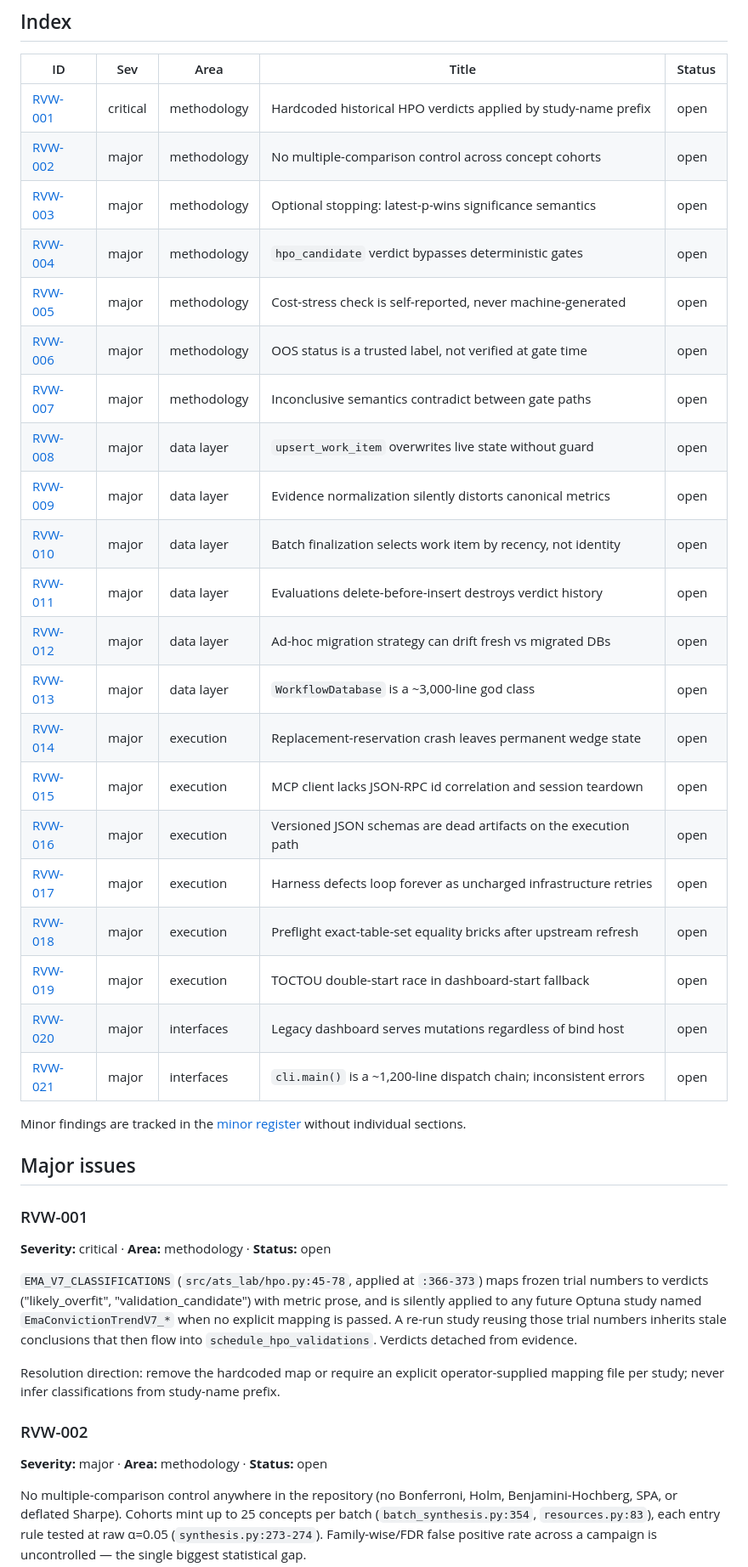
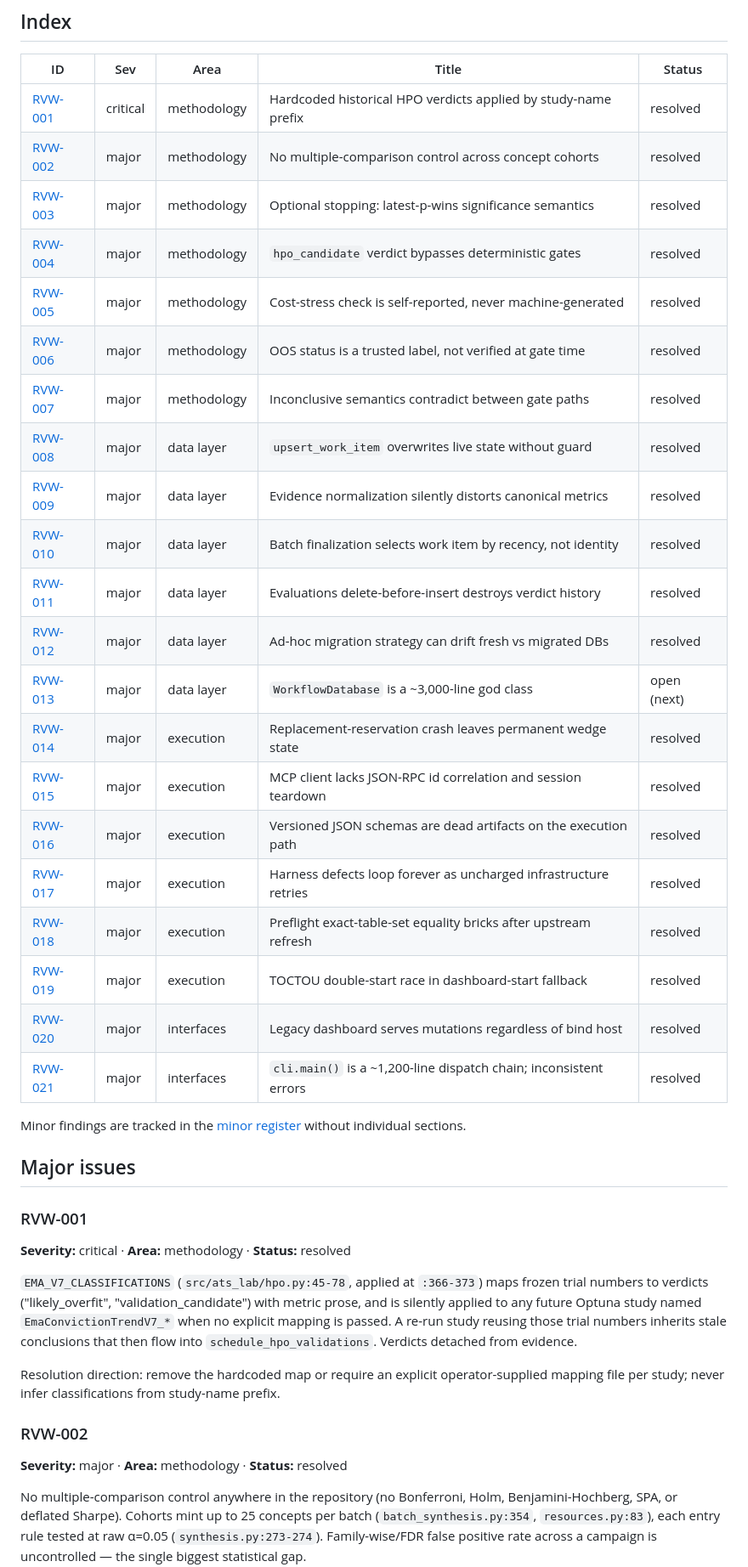
Before and after one commit to l-j-g/algorithmic-trading-strategy-laboratory, a Markdown page: docs/review-findings-2026-08.md, the part around one of its changes. Shown at 85% size. GitHub-like rendering.

Commit message:
docs: mark review register resolved through remediation; RVW-013 next

```diff
--- a/docs/review-findings-2026-08.md
+++ b/docs/review-findings-2026-08.md
@@ -13,27 +39,27 @@ Status values: `open` → `in_progress` → `resolved` (or `wontfix` with reason
 
 | ID | Sev | Area | Title | Status |
 |---|---|---|---|---|
-| [RVW-001](#rvw-001) | critical | methodology | Hardcoded historical HPO verdicts applied by study-name prefix | open |
-| [RVW-002](#rvw-002) | major | methodology | No multiple-comparison control across concept cohorts | open |
-| [RVW-003](#rvw-003) | major | methodology | Optional stopping: latest-p-wins significance semantics | open |
-| [RVW-004](#rvw-004) | major | methodology | `hpo_candidate` verdict bypasses deterministic gates | open |
-| [RVW-005](#rvw-005) | major | methodology | Cost-stress check is self-reported, never machine-generated | open |
-| [RVW-006](#rvw-006) | major | methodology | OOS status is a trusted label, not verified at gate time | open |
-| [RVW-007](#rvw-007) | major | methodology | Inconclusive semantics contradict between gate paths | open |
-| [RVW-008](#rvw-008) | major | data layer | `upsert_work_item` overwrites live state without guard | open |
-| [RVW-009](#rvw-009) | major | data layer | Evidence normalization silently distorts canonical metrics | open |
-| [RVW-010](#rvw-010) | major | data layer | Batch finalization selects work item by recency, not identity | open |
-| [RVW-011](#rvw-011) | major | data layer | Evaluations delete-before-insert destroys verdict history | open |
-| [RVW-012](#rvw-012) | major | data layer | Ad-hoc migration strategy can drift fresh vs migrated DBs | open |
-| [RVW-013](#rvw-013) | major | data layer | `WorkflowDatabase` is a ~3,000-line god class | open |
-| [RVW-014](#rvw-014) | major | execution | Replacement-reservation crash leaves permanent wedge state | open |
-| [RVW-015](#rvw-015) | major | execution | MCP client lacks JSON-RPC id correlation and session teardown | open |
-| [RVW-016](#rvw-016) | major | execution | Versioned JSON schemas are dead artifacts on the execution path | open |
-| [RVW-017](#rvw-017) | major | execution | Harness defects loop forever as uncharged infrastructure retries | open |
-| [RVW-018](#rvw-018) | major | execution | Preflight exact-table-set equality bricks after upstream refresh | open |
-| [RVW-019](#rvw-019) | major | execution | TOCTOU double-start race in dashboard-start fallback | open |
-| [RVW-020](#rvw-020) | major | interfaces | Legacy dashboard serves mutations regardless of bind host | open |
-| [RVW-021](#rvw-021) | major | interfaces | `cli.main()` is a ~1,200-line dispatch chain; inconsistent errors | open |
+| [RVW-001](#rvw-001) | critical | methodology | Hardcoded historical HPO verdicts applied by study-name prefix | resolved |
+| [RVW-002](#rvw-002) | major | methodology | No multiple-comparison control across concept cohorts | resolved |
+| [RVW-003](#rvw-003) | major | methodology | Optional stopping: latest-p-wins significance semantics | resolved |
+| [RVW-004](#rvw-004) | major | methodology | `hpo_candidate` verdict bypasses deterministic gates | resolved |
+| [RVW-005](#rvw-005) | major | methodology | Cost-stress check is self-reported, never machine-generated | resolved |
+| [RVW-006](#rvw-006) | major | methodology | OOS status is a trusted label, not verified at gate time | resolved |
+| [RVW-007](#rvw-007) | major | methodology | Inconclusive semantics contradict between gate paths | resolved |
+| [RVW-008](#rvw-008) | major | data layer | `upsert_work_item` overwrites live state without guard | resolved |
+| [RVW-009](#rvw-009) | major | data layer | Evidence normalization silently distorts canonical metrics | resolved |
+| [RVW-010](#rvw-010) | major | data layer | Batch finalization selects work item by recency, not identity | resolved |
+| [RVW-011](#rvw-011) | major | data layer | Evaluations delete-before-insert destroys verdict history | resolved |
+| [RVW-012](#rvw-012) | major | data layer | Ad-hoc migration strategy can drift fresh vs migrated DBs | resolved |
+| [RVW-013](#rvw-013) | major | data layer | `WorkflowDatabase` is a ~3,000-line god class | open (next) |
+| [RVW-014](#rvw-014) | major | execution | Replacement-reservation crash leaves permanent wedge state | resolved |
+| [RVW-015](#rvw-015) | major | execution | MCP client lacks JSON-RPC id correlation and session teardown | resolved |
+| [RVW-016](#rvw-016) | major | execution | Versioned JSON schemas are dead artifacts on the execution path | resolved |
+| [RVW-017](#rvw-017) | major | execution | Harness defects loop forever as uncharged infrastructure retries | resolved |
+| [RVW-018](#rvw-018) | major | execution | Preflight exact-table-set equality bricks after upstream refresh | resolved |
+| [RVW-019](#rvw-019) | major | execution | TOCTOU double-start race in dashboard-start fallback | resolved |
+| [RVW-020](#rvw-020) | major | interfaces | Legacy dashboard serves mutations regardless of bind host | resolved |
+| [RVW-021](#rvw-021) | major | interfaces | `cli.main()` is a ~1,200-line dispatch chain; inconsistent errors | resolved |
 
 Minor findings are tracked in the [minor register](#minor-register) without
 individual sections.
@@ -42,7 +68,7 @@ individual sections.
 
 ### RVW-001
 
-**Severity:** critical · **Area:** methodology · **Status:** open
+**Severity:** critical · **Area:** methodology · **Status:** resolved
 
 `EMA_V7_CLASSIFICATIONS` (`src/ats_lab/hpo.py:45-78`, applied at `:366-373`)
 maps frozen trial numbers to verdicts ("likely_overfit", "validation_candidate")
@@ -57,7 +83,7 @@ study-name prefix.
 
 ### RVW-002
 
-**Severity:** major · **Area:** methodology · **Status:** open
+**Severity:** major · **Area:** methodology · **Status:** resolved
 
 No multiple-comparison control anywhere in the repository (no Bonferroni,
 Holm, Benjamini-Hochberg, SPA, or deflated Sharpe). Cohorts mint up to 25
```
Also changed, not shown: other parts of docs/review-findings-2026-08.md (+45 -19 lines).
